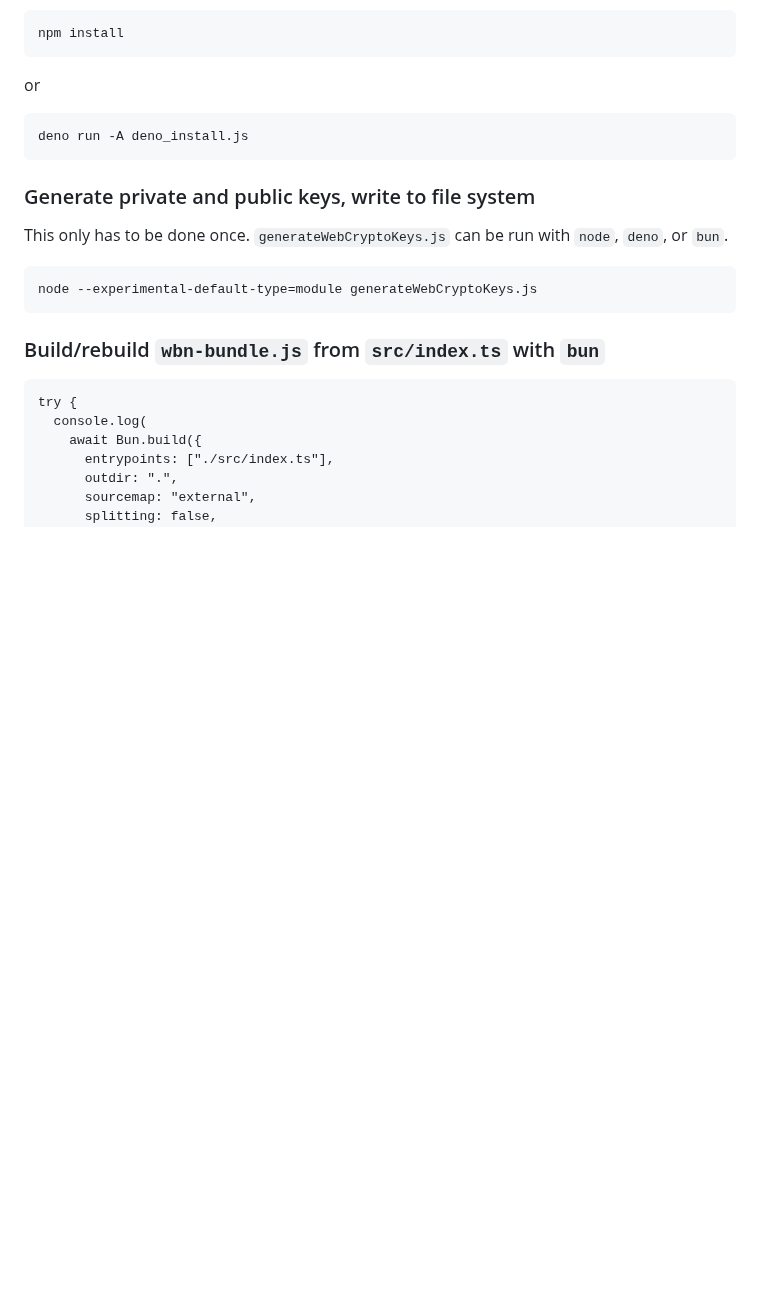
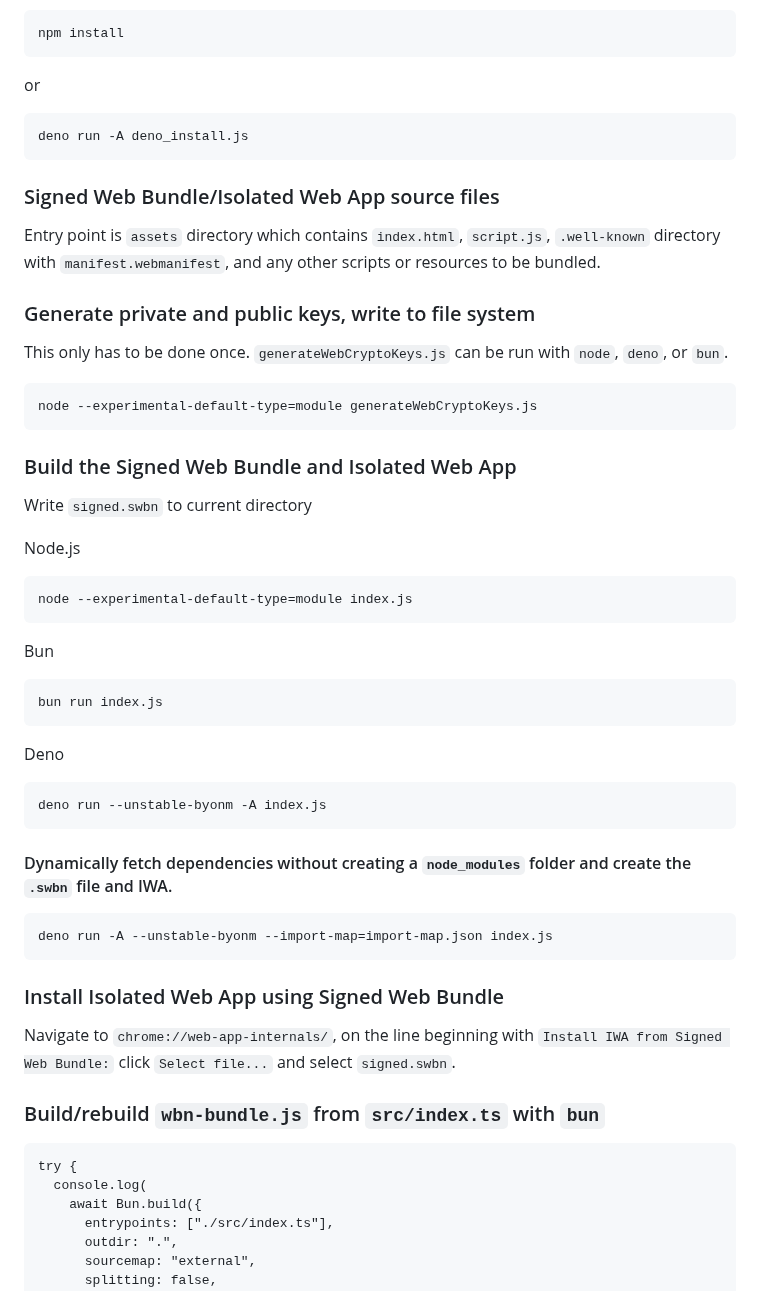
Before and after one commit to guest271314/direct-sockets-http-ws-server, a Markdown page: README.md, the part around the change. GitHub-like rendering; blank space fills up the shorter version.

````diff
--- a/README.md
+++ b/README.md
@@ -88,6 +88,10 @@ or
 deno run -A deno_install.js
 ```
 
+### Signed Web Bundle/Isolated Web App source files
+
+Entry point is `assets` directory which contains `index.html`, `script.js`, `.well-known` directory with `manifest.webmanifest`, and any other scripts or resources to be bundled.
+
 ### Generate private and public keys, write to file system
 
 This only has to be done once. `generateWebCryptoKeys.js` can be run with `node`, `deno`, or `bun`.
@@ -95,6 +99,36 @@ This only has to be done once. `generateWebCryptoKeys.js` can be run with `node`
 ```
 node --experimental-default-type=module generateWebCryptoKeys.js
 ```
+
+
+### Build the Signed Web Bundle and Isolated Web App
+
+Write `signed.swbn` to current directory
+
+Node.js
+```
+node --experimental-default-type=module index.js
+```
+
+Bun
+```
+bun run index.js
+```
+
+Deno
+```
+deno run --unstable-byonm -A index.js
+```
+
+#### Dynamically fetch dependencies without creating a `node_modules` folder and create the `.swbn` file and IWA.
+
+```
+deno run -A --unstable-byonm --import-map=import-map.json index.js
+```
+
+### Install Isolated Web App using Signed Web Bundle
+
+Navigate to `chrome://web-app-internals/`, on the line beginning with `Install IWA from Signed Web Bundle:` click `Select file...` and select `signed.swbn`.
 
 ### Build/rebuild `wbn-bundle.js` from `src/index.ts` with `bun`
 
````
